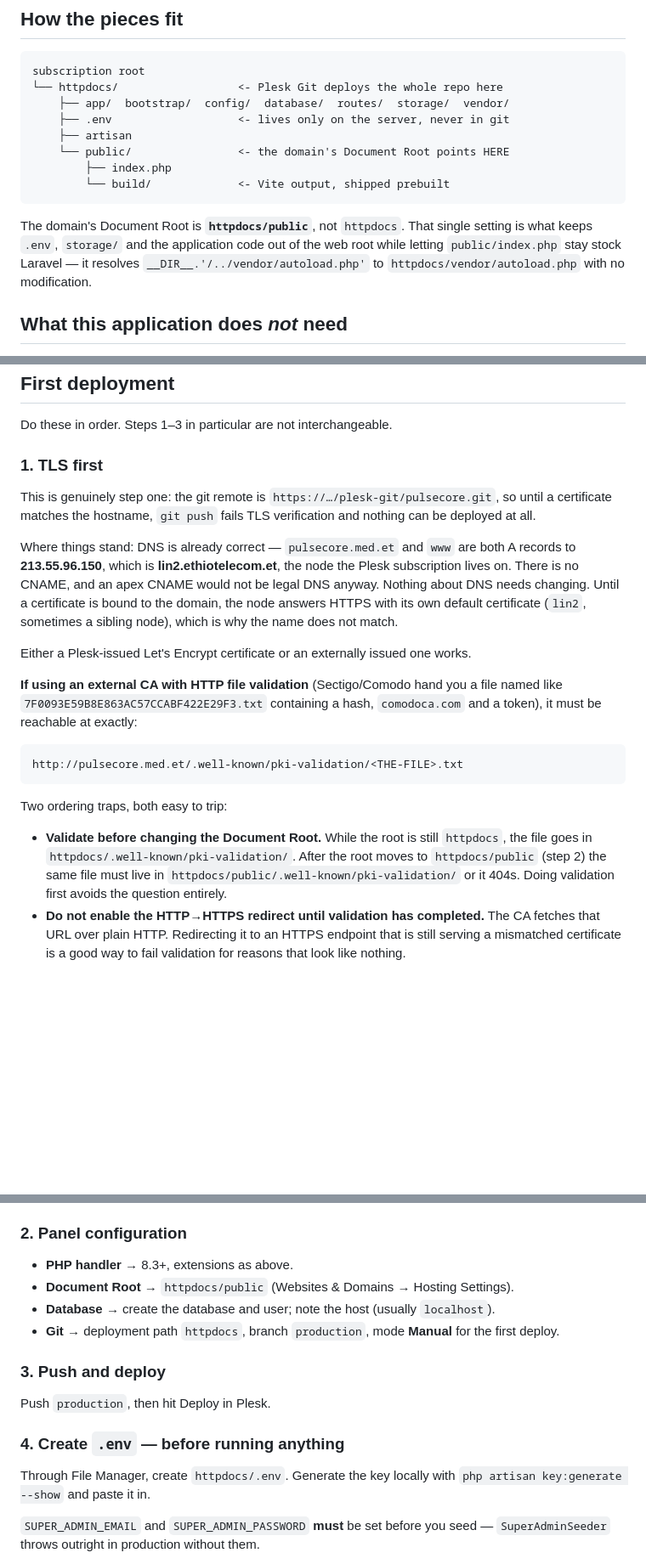
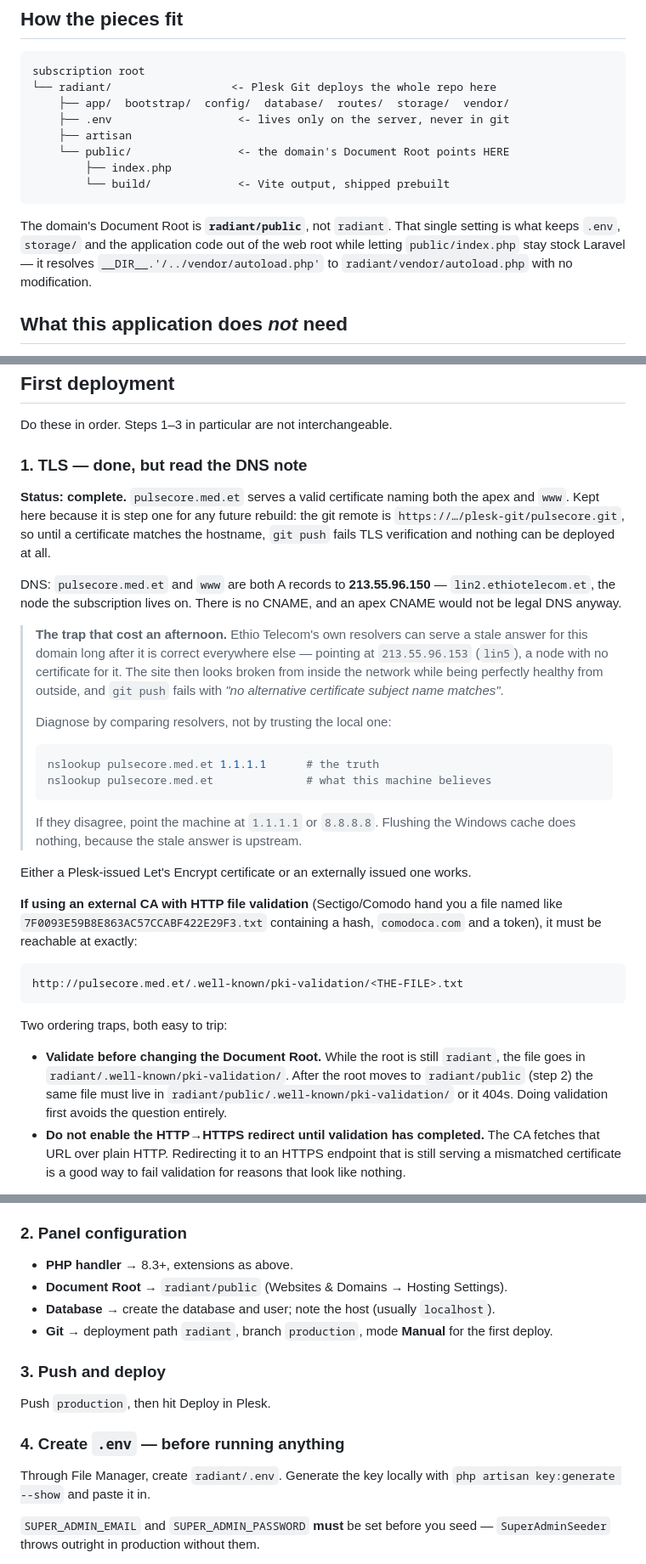
Before and after one commit to anwatzarc-sketch/RadiantDx, a Markdown page: docs/DEPLOYMENT.md, 3 parts joined by grey strips. Shown at 85% size. GitHub-like rendering; blank space fills up the shorter version.

Commit message:
Document root is /radiant, and record the stale-resolver trap
The subscription publishes from radiant rather than the Plesk default, so
every path in the runbook moves with it: the git deployment path is radiant
and the document root is radiant/public.

TLS is now issued and valid for the apex and www, so that step is marked done
rather than pending. Keeps the procedure, since it is step one for any future
rebuild.

Writes down the failure that was genuinely hard to diagnose: the local ISP
resolver kept answering with lin5, a node holding no certificate for this
domain, for hours after the record was correct on every public resolver. The
site looks broken from inside the network while being healthy from outside,
and git push fails on certificate validation. Flushing the Windows cache does
not help, because the stale entry is upstream.

Co-Authored-By: Claude Opus 5 (1M context) <noreply@anthropic.com>

````diff
--- a/docs/DEPLOYMENT.md
+++ b/docs/DEPLOYMENT.md
@@ -16,7 +16,7 @@ mechanical.
 
 ```
 subscription root
-└── httpdocs/                  <- Plesk Git deploys the whole repo here
+└── radiant/                  <- Plesk Git deploys the whole repo here
     ├── app/  bootstrap/  config/  database/  routes/  storage/  vendor/
     ├── .env                   <- lives only on the server, never in git
     ├── artisan
@@ -25,10 +25,10 @@ subscription root
         └── build/             <- Vite output, shipped prebuilt
 ```
 
-The domain's Document Root is **`httpdocs/public`**, not `httpdocs`. That single
+The domain's Document Root is **`radiant/public`**, not `radiant`. That single
 setting is what keeps `.env`, `storage/` and the application code out of the web root
 while letting `public/index.php` stay stock Laravel — it resolves
-`__DIR__.'/../vendor/autoload.php'` to `httpdocs/vendor/autoload.php` with no
+`__DIR__.'/../vendor/autoload.php'` to `radiant/vendor/autoload.php` with no
 modification.
 
 ## What this application does *not* need
@@ -145,18 +145,30 @@ leak. Two things to know:
 
 Do these in order. Steps 1–3 in particular are not interchangeable.
 
-### 1. TLS first
+### 1. TLS — done, but read the DNS note
 
-This is genuinely step one: the git remote is `https://…/plesk-git/pulsecore.git`, so
-until a certificate matches the hostname, `git push` fails TLS verification and
-nothing can be deployed at all.
+**Status: complete.** `pulsecore.med.et` serves a valid certificate naming both the
+apex and `www`. Kept here because it is step one for any future rebuild: the git
+remote is `https://…/plesk-git/pulsecore.git`, so until a certificate matches the
+hostname, `git push` fails TLS verification and nothing can be deployed at all.
 
-Where things stand: DNS is already correct — `pulsecore.med.et` and `www` are both A
-records to **213.55.96.150**, which is **lin2.ethiotelecom.et**, the node the Plesk
-subscription lives on. There is no CNAME, and an apex CNAME would not be legal DNS
-anyway. Nothing about DNS needs changing. Until a certificate is bound to the domain,
-the node answers HTTPS with its own default certificate (`lin2`, sometimes a sibling
-node), which is why the name does not match.
+DNS: `pulsecore.med.et` and `www` are both A records to **213.55.96.150** —
+`lin2.ethiotelecom.et`, the node the subscription lives on. There is no CNAME, and an
+apex CNAME would not be legal DNS anyway.
+
+> **The trap that cost an afternoon.** Ethio Telecom's own resolvers can serve a stale
+> answer for this domain long after it is correct everywhere else — pointing at
+> `213.55.96.153` (`lin5`), a node with no certificate for it. The site then looks
+> broken from inside the network while being perfectly healthy from outside, and
+> `git push` fails with *"no alternative certificate subject name matches"*.
+>
+> Diagnose by comparing resolvers, not by trusting the local one:
+> ```bash
+> nslookup pulsecore.med.et 1.1.1.1      # the truth
+> nslookup pulsecore.med.et              # what this machine believes
+> ```
+> If they disagree, point the machine at `1.1.1.1` or `8.8.8.8`. Flushing the Windows
+> cache does nothing, because the stale answer is upstream.
 
 Either a Plesk-issued Let's Encrypt certificate or an externally issued one works.
 
@@ -170,10 +182,10 @@ http://pulsecore.med.et/.well-known/pki-validation/<THE-FILE>.txt
 
 Two ordering traps, both easy to trip:
 
-- **Validate before changing the Document Root.** While the root is still `httpdocs`,
-  the file goes in `httpdocs/.well-known/pki-validation/`. After the root moves to
-  `httpdocs/public` (step 2) the same file must live in
-  `httpdocs/public/.well-known/pki-validation/` or it 404s. Doing validation first
+- **Validate before changing the Document Root.** While the root is still `radiant`,
+  the file goes in `radiant/.well-known/pki-validation/`. After the root moves to
+  `radiant/public` (step 2) the same file must live in
+  `radiant/public/.well-known/pki-validation/` or it 404s. Doing validation first
   avoids the question entirely.
 - **Do not enable the HTTP→HTTPS redirect until validation has completed.** The CA
   fetches that URL over plain HTTP. Redirecting it to an HTTPS endpoint that is still
@@ -201,9 +213,9 @@ default, the certificate was installed but not bound to this domain's vhost.
 ### 2. Panel configuration
 
 - **PHP handler** → 8.3+, extensions as above.
-- **Document Root** → `httpdocs/public` (Websites & Domains → Hosting Settings).
+- **Document Root** → `radiant/public` (Websites & Domains → Hosting Settings).
 - **Database** → create the database and user; note the host (usually `localhost`).
-- **Git** → deployment path `httpdocs`, branch `production`, mode **Manual** for the
+- **Git** → deployment path `radiant`, branch `production`, mode **Manual** for the
   first deploy.
 
 ### 3. Push and deploy
@@ -212,7 +224,7 @@ Push `production`, then hit Deploy in Plesk.
 
 ### 4. Create `.env` — before running anything
 
-Through File Manager, create `httpdocs/.env`. Generate the key locally with
+Through File Manager, create `radiant/.env`. Generate the key locally with
 `php artisan key:generate --show` and paste it in.
 
 `SUPER_ADMIN_EMAIL` and `SUPER_ADMIN_PASSWORD` **must** be set before you seed —
````
Also changed, not shown: other parts of docs/DEPLOYMENT.md (+2 -2 lines).
